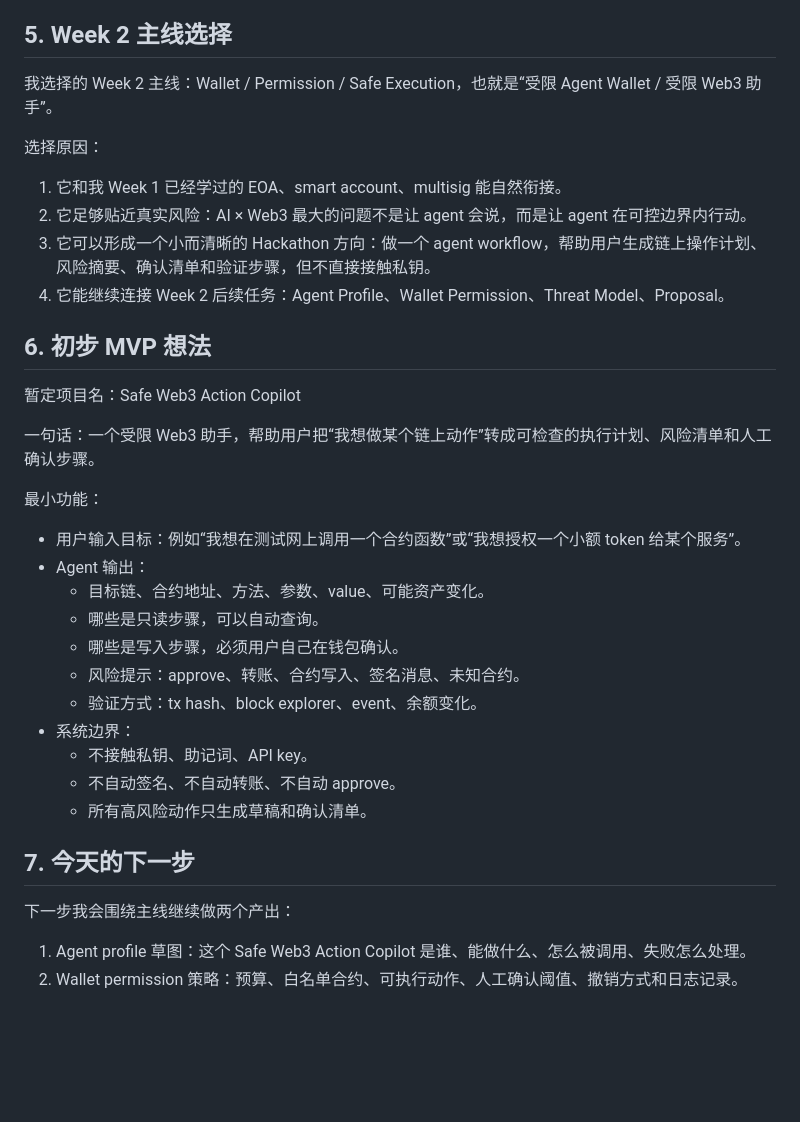
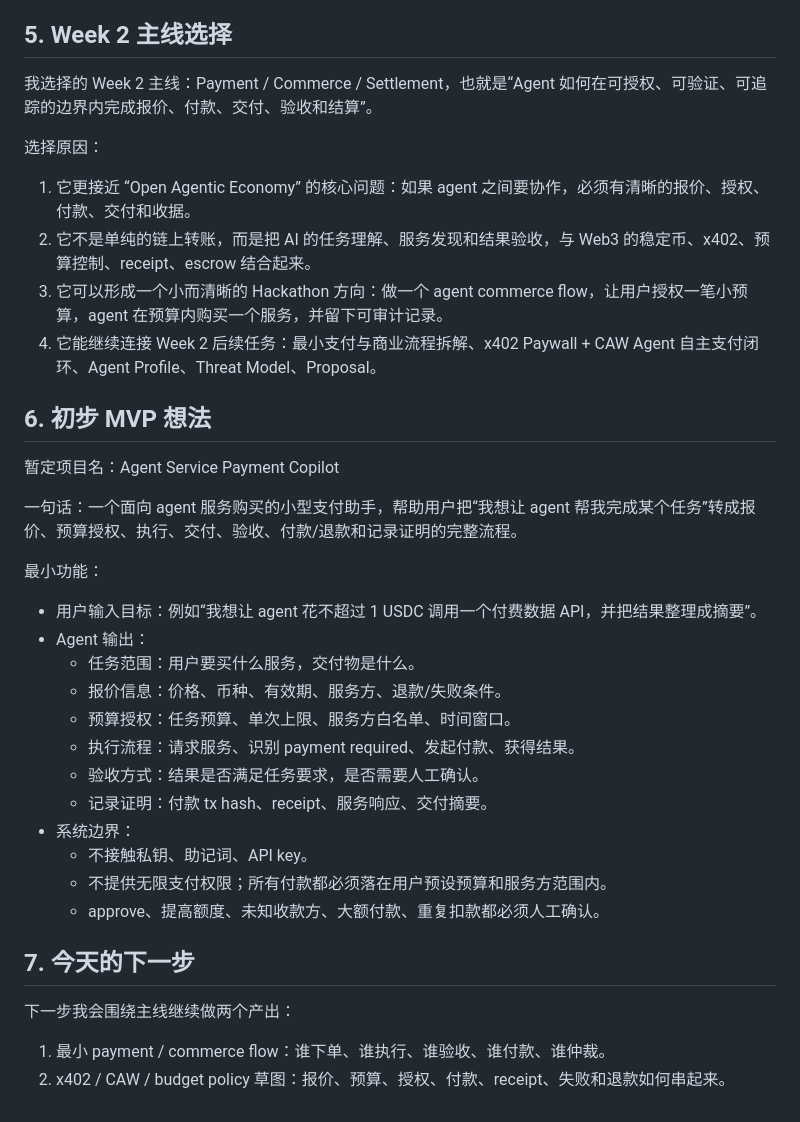
Before and after one commit to adureychloe/ai-web3-school-cohort-0, a Markdown page: tasks/week2-ai-web3-problem-map.md, the part around the change. Rendered like a GitHub page; blank space fills up the shorter version.

Commit message:
Update week 2 mainline to agent payments

```diff
--- a/tasks/week2-ai-web3-problem-map.md
+++ b/tasks/week2-ai-web3-problem-map.md
@@ -165,36 +165,37 @@ Web3 的机制：
 
 ## 5. Week 2 主线选择
 
-我选择的 Week 2 主线：Wallet / Permission / Safe Execution，也就是“受限 Agent Wallet / 受限 Web3 助手”。
+我选择的 Week 2 主线：Payment / Commerce / Settlement，也就是“Agent 如何在可授权、可验证、可追踪的边界内完成报价、付款、交付、验收和结算”。
 
 选择原因：
-1. 它和我 Week 1 已经学过的 EOA、smart account、multisig 能自然衔接。
-2. 它足够贴近真实风险：AI × Web3 最大的问题不是让 agent 会说，而是让 agent 在可控边界内行动。
-3. 它可以形成一个小而清晰的 Hackathon 方向：做一个 agent workflow，帮助用户生成链上操作计划、风险摘要、确认清单和验证步骤，但不直接接触私钥。
-4. 它能继续连接 Week 2 后续任务：Agent Profile、Wallet Permission、Threat Model、Proposal。
+1. 它更接近 “Open Agentic Economy” 的核心问题：如果 agent 之间要协作，必须有清晰的报价、授权、付款、交付和收据。
+2. 它不是单纯的链上转账，而是把 AI 的任务理解、服务发现和结果验收，与 Web3 的稳定币、x402、预算控制、receipt、escrow 结合起来。
+3. 它可以形成一个小而清晰的 Hackathon 方向：做一个 agent commerce flow，让用户授权一笔小预算，agent 在预算内购买一个服务，并留下可审计记录。
+4. 它能继续连接 Week 2 后续任务：最小支付与商业流程拆解、x402 Paywall + CAW Agent 自主支付闭环、Agent Profile、Threat Model、Proposal。
 
 ## 6. 初步 MVP 想法
 
-暂定项目名：Safe Web3 Action Copilot
+暂定项目名：Agent Service Payment Copilot
 
-一句话：一个受限 Web3 助手，帮助用户把“我想做某个链上动作”转成可检查的执行计划、风险清单和人工确认步骤。
+一句话：一个面向 agent 服务购买的小型支付助手，帮助用户把“我想让 agent 帮我完成某个任务”转成报价、预算授权、执行、交付、验收、付款/退款和记录证明的完整流程。
 
 最小功能：
-- 用户输入目标：例如“我想在测试网上调用一个合约函数”或“我想授权一个小额 token 给某个服务”。
+- 用户输入目标：例如“我想让 agent 花不超过 1 USDC 调用一个付费数据 API，并把结果整理成摘要”。
 - Agent 输出：
-  - 目标链、合约地址、方法、参数、value、可能资产变化。
-  - 哪些是只读步骤，可以自动查询。
-  - 哪些是写入步骤，必须用户自己在钱包确认。
-  - 风险提示：approve、转账、合约写入、签名消息、未知合约。
-  - 验证方式：tx hash、block explorer、event、余额变化。
+  - 任务范围：用户要买什么服务，交付物是什么。
+  - 报价信息：价格、币种、有效期、服务方、退款/失败条件。
+  - 预算授权：任务预算、单次上限、服务方白名单、时间窗口。
+  - 执行流程：请求服务、识别 payment required、发起付款、获得结果。
+  - 验收方式：结果是否满足任务要求，是否需要人工确认。
+  - 记录证明：付款 tx hash、receipt、服务响应、交付摘要。
 - 系统边界：
   - 不接触私钥、助记词、API key。
-  - 不自动签名、不自动转账、不自动 approve。
-  - 所有高风险动作只生成草稿和确认清单。
+  - 不提供无限支付权限；所有付款都必须落在用户预设预算和服务方范围内。
+  - approve、提高额度、未知收款方、大额付款、重复扣款都必须人工确认。
 
 ## 7. 今天的下一步
 
 下一步我会围绕主线继续做两个产出：
 
-1. Agent profile 草图：这个 Safe Web3 Action Copilot 是谁、能做什么、怎么被调用、失败怎么处理。
-2. Wallet permission 策略：预算、白名单合约、可执行动作、人工确认阈值、撤销方式和日志记录。
+1. 最小 payment / commerce flow：谁下单、谁执行、谁验收、谁付款、谁仲裁。
+2. x402 / CAW / budget policy 草图：报价、预算、授权、付款、receipt、失败和退款如何串起来。
```
Also changed, not shown: daily/2026-05-25.md (+8 -8 lines).
